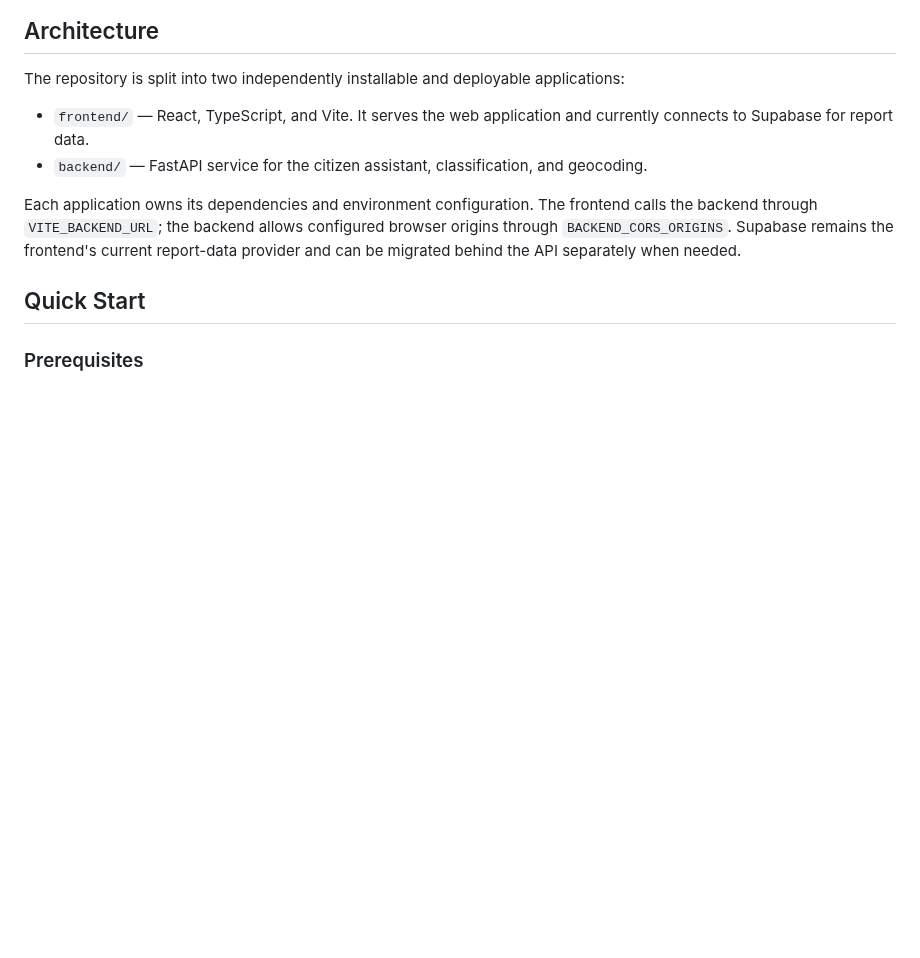
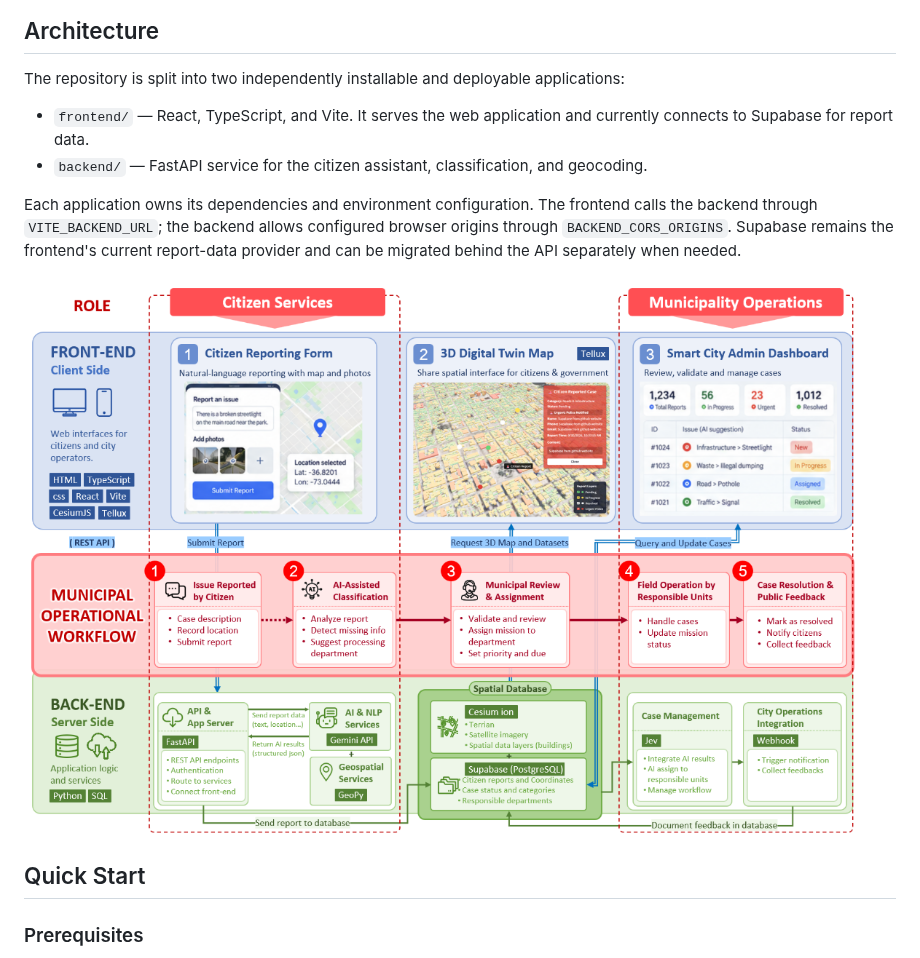
Before and after one commit to PeiChiTsai/Concepcion-Smart-City-Digital-Twin, a Markdown page: README.md, the part around the change. GitHub-like rendering; pictures changed too: docs/SystemArchitecture-React-FastAPI.png (added); blank space fills up the shorter version.

Commit message:
Add system architecture diagram to README
Co-authored-by: Copilot <223556219+Copilot@users.noreply.github.com>

```diff
--- a/README.md
+++ b/README.md
@@ -41,6 +41,8 @@ The repository is split into two independently installable and deployable applic
 - `backend/` — FastAPI service for the citizen assistant, classification, and geocoding.
 
 Each application owns its dependencies and environment configuration. The frontend calls the backend through `VITE_BACKEND_URL`; the backend allows configured browser origins through `BACKEND_CORS_ORIGINS`. Supabase remains the frontend's current report-data provider and can be migrated behind the API separately when needed.
+
+![Concepcion Smart City system architecture](docs/SystemArchitecture-React-FastAPI.png)
 
 ## Quick Start
 
```
